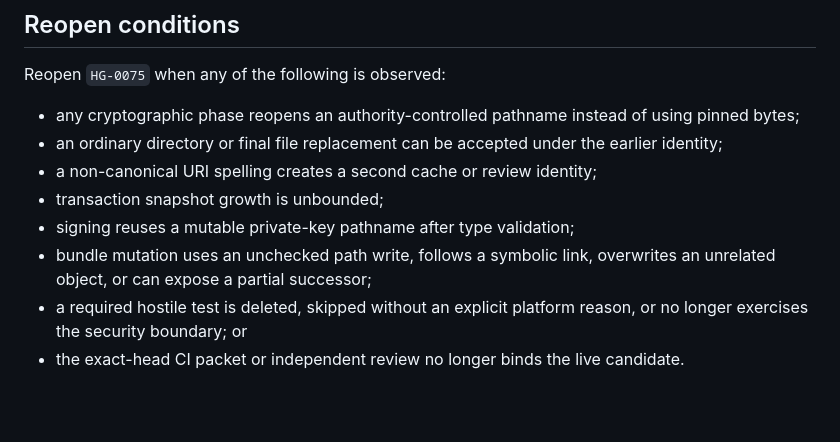
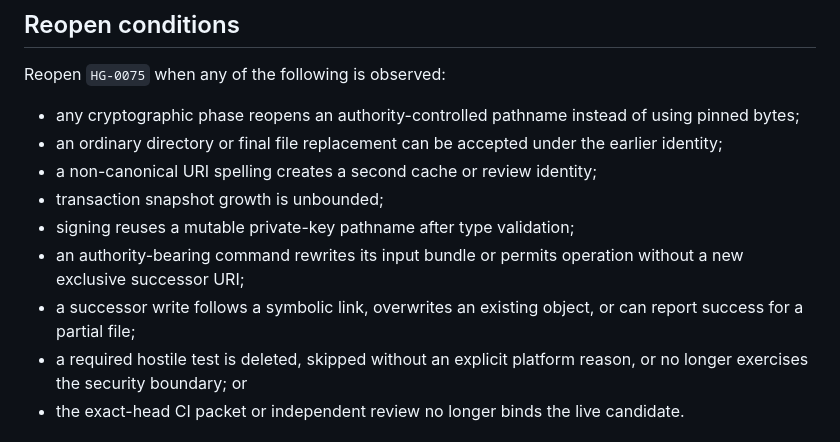
Before and after one commit to TrillionniumFoundation/hepta-glasses, a Markdown page: docs/development/G9_FILESYSTEM_CUSTODY_HARDENING.md, the part around one of its changes. Rendered like a GitHub page; blank space fills up the shorter version.

```diff
--- a/docs/development/G9_FILESYSTEM_CUSTODY_HARDENING.md
+++ b/docs/development/G9_FILESYSTEM_CUSTODY_HARDENING.md
@@ -82,7 +98,8 @@ Reopen `HG-0075` when any of the following is observed:
 - a non-canonical URI spelling creates a second cache or review identity;
 - transaction snapshot growth is unbounded;
 - signing reuses a mutable private-key pathname after type validation;
-- bundle mutation uses an unchecked path write, follows a symbolic link, overwrites an unrelated object, or can expose a partial successor;
+- an authority-bearing command rewrites its input bundle or permits operation without a new exclusive successor URI;
+- a successor write follows a symbolic link, overwrites an existing object, or can report success for a partial file;
 - a required hostile test is deleted, skipped without an explicit platform reason, or no longer exercises the security boundary; or
 - the exact-head CI packet or independent review no longer binds the live candidate.
 
```
Also changed, not shown: other parts of docs/development/G9_FILESYSTEM_CUSTODY_HARDENING.md (+22 -6 lines).
